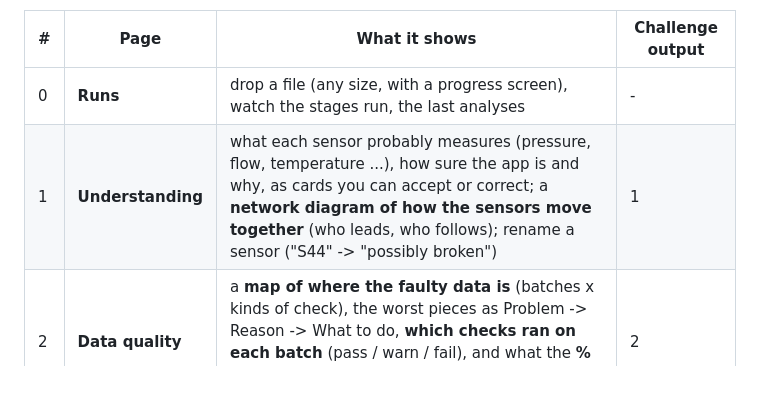
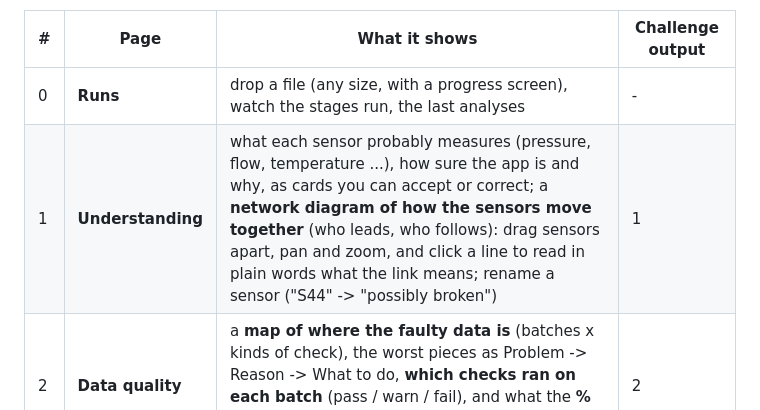
Before and after one commit to tommy2006/abarofchocolate, a Markdown page: README.md, the part around the change. Drawn GitHub-style; blank space fills up the shorter version.

Commit message:
README and judges' guide: the interactive sensor network
Co-Authored-By: Claude Opus 5 <noreply@anthropic.com>

```diff
--- a/README.md
+++ b/README.md
@@ -95,7 +95,7 @@ why it is faulty in plain words, then concrete steps to fix it.
 | # | Page | What it shows | Challenge output |
 |---|---|---|---|
 | 0 | **Runs** | drop a file (any size, with a progress screen), watch the stages run, the last analyses | - |
-| 1 | **Understanding** | what each sensor probably measures (pressure, flow, temperature ...), how sure the app is and why, as cards you can accept or correct; a **network diagram of how the sensors move together** (who leads, who follows); rename a sensor ("S44" -> "possibly broken") | 1 |
+| 1 | **Understanding** | what each sensor probably measures (pressure, flow, temperature ...), how sure the app is and why, as cards you can accept or correct; a **network diagram of how the sensors move together** (who leads, who follows): drag sensors apart, pan and zoom, and click a line to read in plain words what the link means; rename a sensor ("S44" -> "possibly broken") | 1 |
 | 2 | **Data quality** | a **map of where the faulty data is** (batches x kinds of check), the worst pieces as Problem -> Reason -> What to do, **which checks ran on each batch** (pass / warn / fail), and what the **% score means in plain words**; operating rules typed in plain language become extra checks | 2 |
 | 3 | **Monitor** | a timeline diagram of unusual behaviour, the sensors involved most often, the strongest events with their explanation and next steps, the list of suspicious single readings ("a glitch or a manipulation; the data alone can't tell") | 3 |
 | 4 | **Diagnoses** | findings by likely cause (diagram), each as Problem -> Reason -> What to do, with confidence, the step-by-step reasoning and the critique that challenged it; accept / question / override on every finding | 4, 5 |
```
Also changed, not shown: docs/JUDGES_GUIDE.md (+4 -0 lines).
